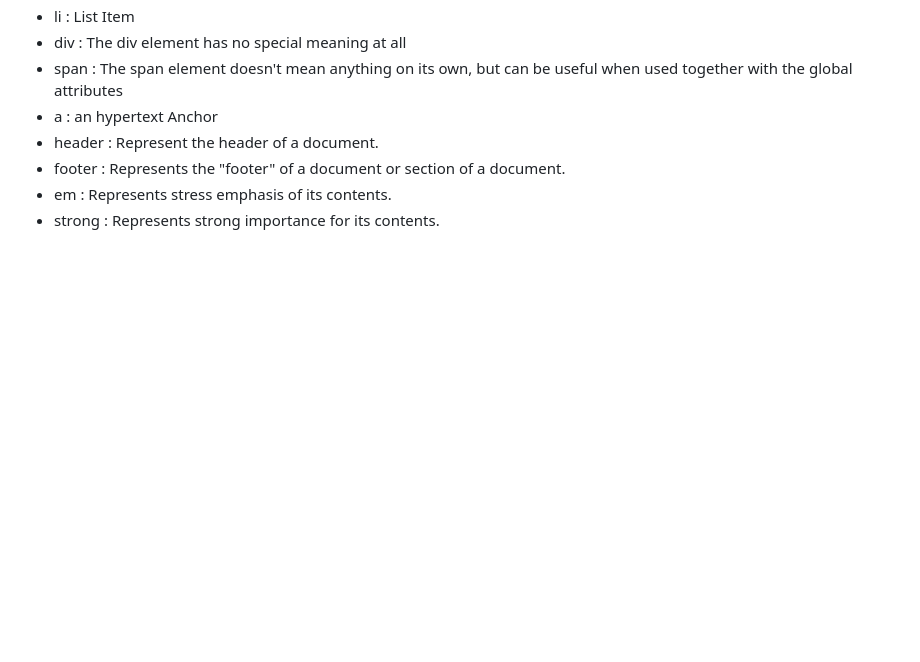
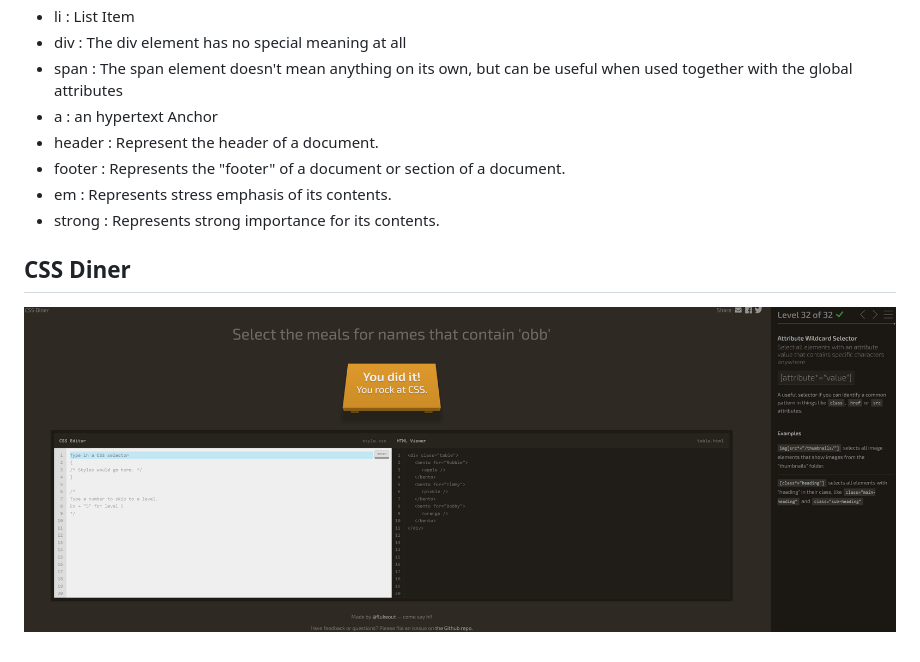
Before and after one commit to xavcha03/progressive-enhancement, a Markdown page: README.md, the part around the change. Drawn GitHub-style; blank space fills up the shorter version.

```diff
--- a/README.md
+++ b/README.md
@@ -23,3 +23,7 @@
 - footer : Represents the "footer" of a document or section of a document.
 - em : Represents stress emphasis of its contents.
 - strong : Represents strong importance for its contents.
+
+## CSS Diner
+
+![Css diner finiched](img/css%20diner.png)
```
Also changed, not shown: img/bien.png (added), img/chat.png (added), img/mal.png (added), 2 other files.
